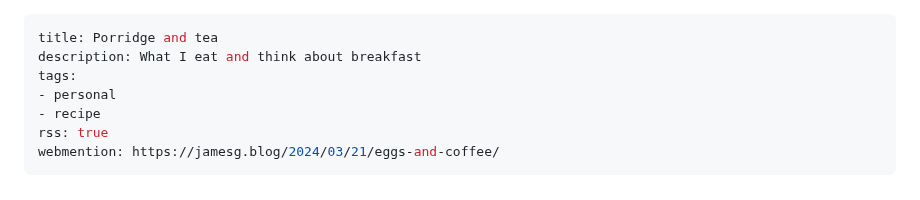
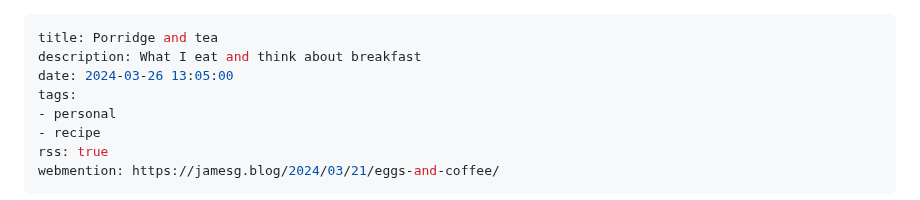
Before and after one commit to frillsdev/frills-neocities, a Markdown page: content/blog/240325-breakfast.md, the part around the change. Drawn GitHub-style.

Commit message:
📝 Add date to last blog post

```diff
--- a/content/blog/240325-breakfast.md
+++ b/content/blog/240325-breakfast.md
@@ -1,6 +1,7 @@
 ---
 title: Porridge and tea
 description: What I eat and think about breakfast
+date: 2024-03-26 13:05:00
 tags:
 - personal
 - recipe
```
